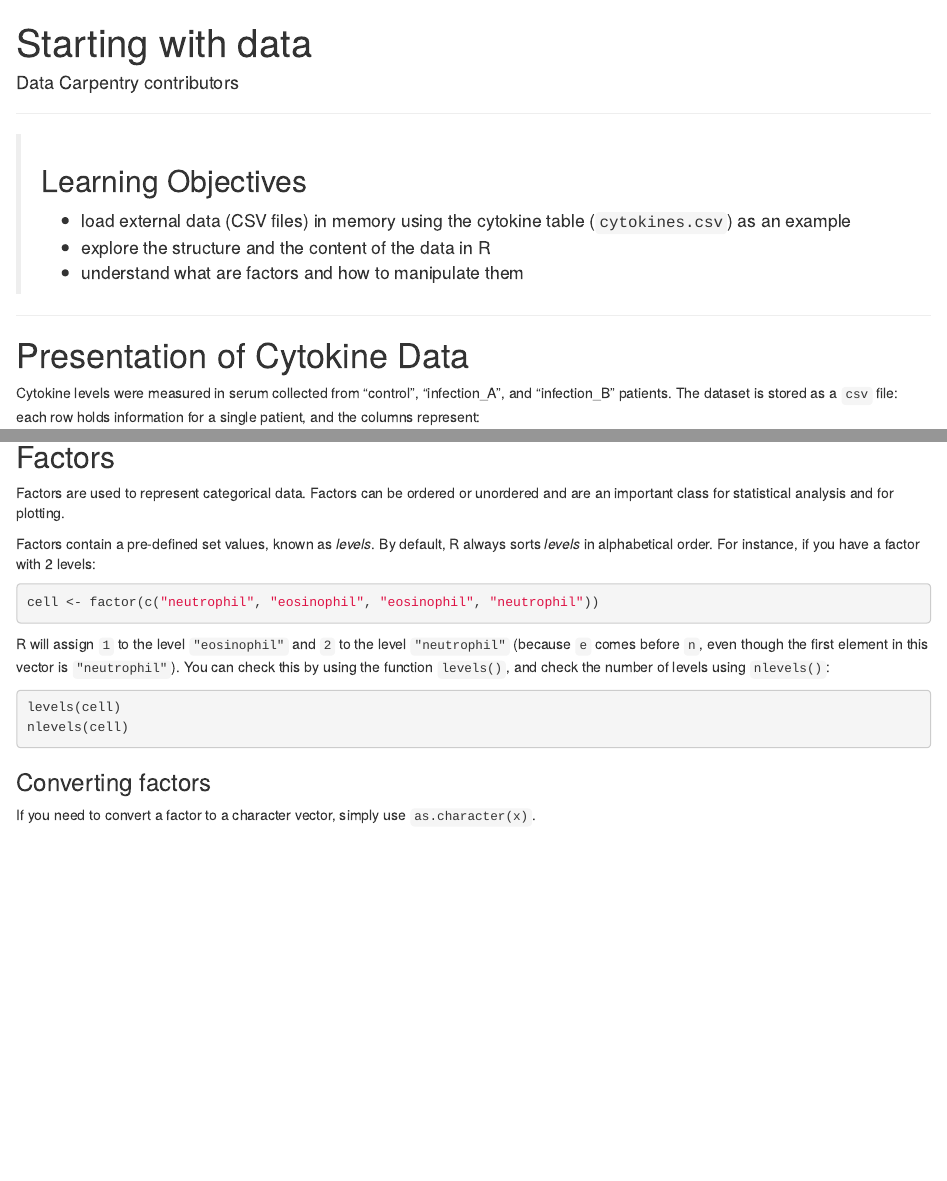
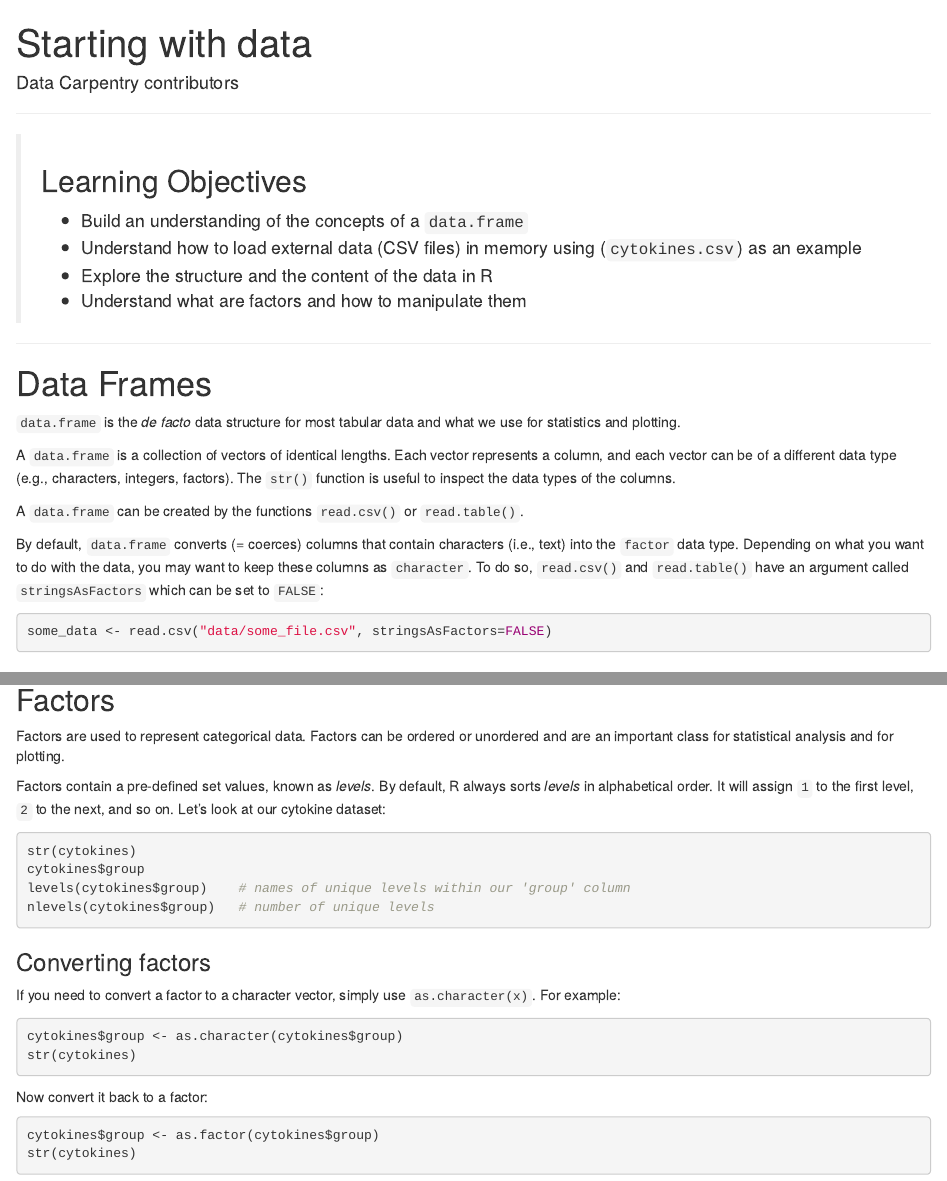
Before and after one commit to JoKeeble/R-wehi_3hr, an R Markdown document (02-starting-with-data_wehi.Rmd): the page in a window 1100 px wide, from its top, and a second part further down, joined at a grey line. Rendered offline with R 4.5, knitr and Pandoc, with nearby package versions.

Commit message:
further updates

````diff
--- a/02-starting-with-data_wehi.Rmd
+++ b/02-starting-with-data_wehi.Rmd
@@ -13,12 +13,35 @@ source("setup_wehi.R")
 
 > ## Learning Objectives
 >
-> * load external data (CSV files) in memory using the cytokine table
+> * Build an understanding of the concepts of a `data.frame`
+> * Understand how to load external data (CSV files) in memory using
 >  (`cytokines.csv`) as an example
-> * explore the structure and the content of the data in R
-> * understand what are factors and how to manipulate them
+> * Explore the structure and the content of the data in R
+> * Understand what are factors and how to manipulate them
 
 ------------
+# Data Frames
+
+`data.frame` is the _de facto_ data structure for most tabular data and what we
+use for statistics and plotting.
+
+A `data.frame` is a collection of vectors of identical lengths. Each vector
+represents a column, and each vector can be of a different data type (e.g.,
+characters, integers, factors). The `str()` function is useful to inspect the
+data types of the columns.
+
+A `data.frame` can be created by the functions `read.csv()` or `read.table()`.
+
+By default, `data.frame` converts (= coerces) columns that contain characters
+(i.e., text) into the `factor` data type. Depending on what you want to do with
+the data, you may want to keep these columns as `character`. To do so,
+`read.csv()` and `read.table()` have an argument called `stringsAsFactors` which
+can be set to `FALSE`:
+
+```{r, eval=FALSE, purl=FALSE}
+some_data <- read.csv("data/some_file.csv", stringsAsFactors=FALSE)
+```
+
 
 # Presentation of Cytokine Data
 
@@ -119,21 +142,27 @@ Based on the output of `str(cytokines)`,
 Factors are used to represent categorical data. Factors can be ordered or
 unordered and are an important class for statistical analysis and for plotting.
 
-Factors contain a pre-defined set values, known as *levels*. By default, R always sorts *levels* in alphabetical order. For instance, if you have a factor with 2 levels:
+Factors contain a pre-defined set values, known as *levels*. By default, R always sorts *levels* in alphabetical order. It will assign `1` to the first level, `2` to the next, and so on. Let's look at our cytokine dataset:
 
 ```{r, purl=TRUE}
-cell <- factor(c("neutrophil", "eosinophil", "eosinophil", "neutrophil"))
+str(cytokines)
+cytokines$group
+levels(cytokines$group)    # names of unique levels within our 'group' column
+nlevels(cytokines$group)   # number of unique levels
 ```
-
-R will assign `1` to the level `"eosinophil"` and `2` to the level `"neutrophil"` (because `e` comes before `n`, even though the first element in this vector is `"neutrophil"`). You can check this by using the function `levels()`, and check the number of levels using `nlevels()`:
-
-```{r, purl=FALSE}
-levels(cell)
-nlevels(cell)
-```
-
 
 ### Converting factors
 
 If you need to convert a factor to a character vector, simply use
-`as.character(x)`.
+`as.character(x)`. For example:
+
+```{r, purl=TRUE}
+cytokines$group <- as.character(cytokines$group)
+str(cytokines)
+```
+
+Now convert it back to a factor:
+```{r, purl=TRUE}
+cytokines$group <- as.factor(cytokines$group)
+str(cytokines)
+```
````
Also changed, not shown: 01-intro-to-R_wehi.html.
